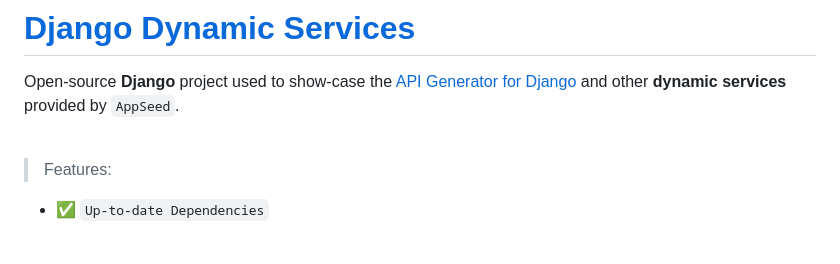
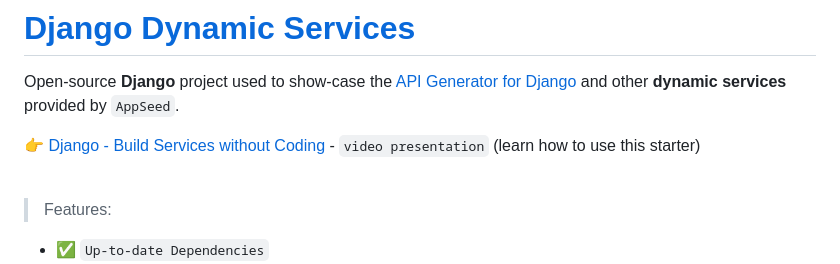
Before and after one commit to app-generator/django-dynamic-services, a Markdown page: README.md, the part around the change. Rendered like a GitHub page; blank space fills up the shorter version.

```diff
--- a/README.md
+++ b/README.md
@@ -1,6 +1,8 @@
 # [Django Dynamic Services](https://github.com/app-generator/django-dynamic-services)
 
 Open-source **Django** project used to show-case the [API Generator for Django](https://github.com/app-generator/django-api-generator) and other **dynamic services**  provided by `AppSeed`.
+
+👉 [Django - Build Services without Coding](https://www.youtube.com/watch?v=EtMCK5AmdQI) - `video presentation` (learn how to use this starter)
 
 <br />
 
```
